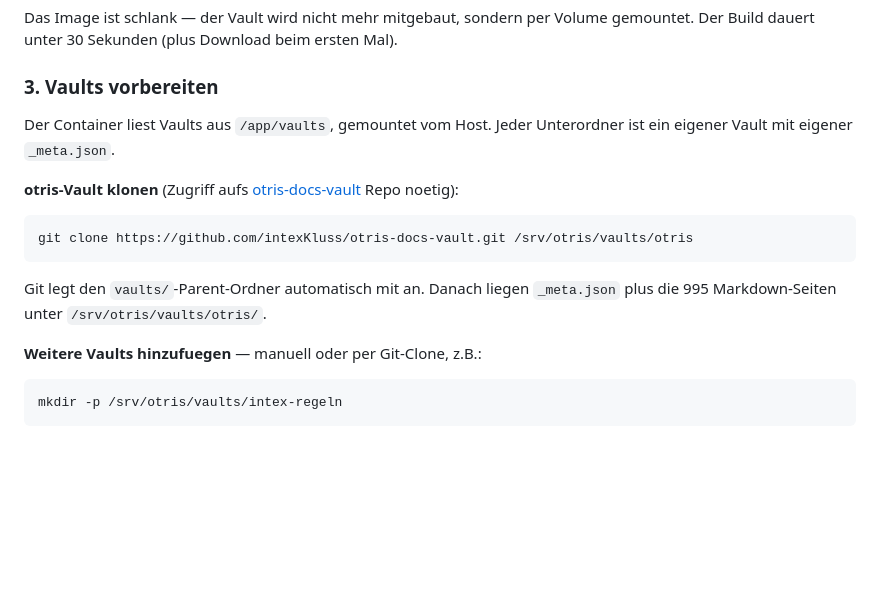
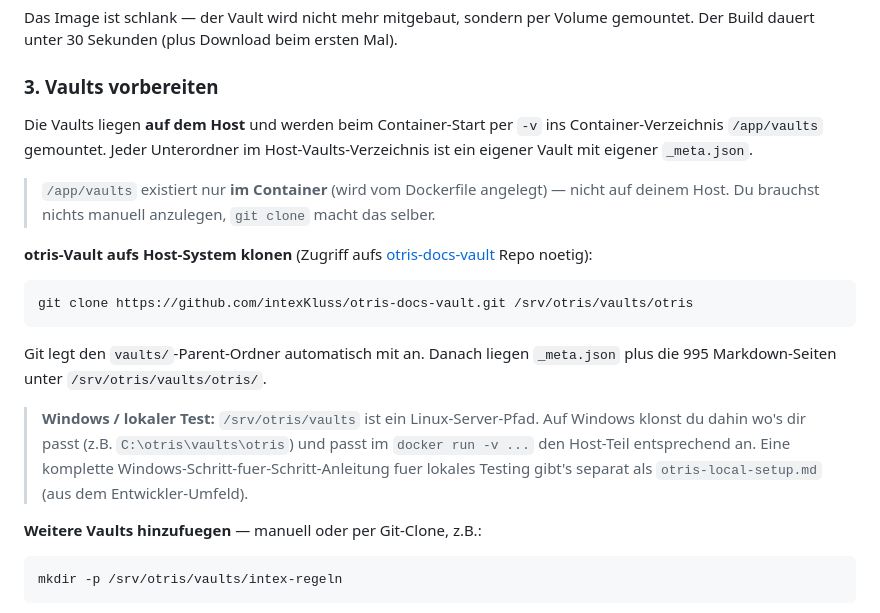
Before and after one commit to intexKluss/docsvault, a Markdown page: INSTALL-SERVER.md, the part around the change. Rendered like a GitHub page; blank space fills up the shorter version.

Commit message:
Clarify INSTALL-SERVER step 3: /app/vaults is inside container, add Windows note

````diff
--- a/INSTALL-SERVER.md
+++ b/INSTALL-SERVER.md
@@ -25,15 +25,19 @@ Der Build dauert unter 30 Sekunden (plus Download beim ersten Mal).
 
 ### 3. Vaults vorbereiten
 
-Der Container liest Vaults aus `/app/vaults`, gemountet vom Host. Jeder Unterordner ist ein eigener Vault mit eigener `_meta.json`.
+Die Vaults liegen **auf dem Host** und werden beim Container-Start per `-v` ins Container-Verzeichnis `/app/vaults` gemountet. Jeder Unterordner im Host-Vaults-Verzeichnis ist ein eigener Vault mit eigener `_meta.json`.
 
-**otris-Vault klonen** (Zugriff aufs [otris-docs-vault](https://github.com/intexKluss/otris-docs-vault) Repo noetig):
+> `/app/vaults` existiert nur **im Container** (wird vom Dockerfile angelegt) — nicht auf deinem Host. Du brauchst nichts manuell anzulegen, `git clone` macht das selber.
+
+**otris-Vault aufs Host-System klonen** (Zugriff aufs [otris-docs-vault](https://github.com/intexKluss/otris-docs-vault) Repo noetig):
 
 ```bash
 git clone https://github.com/intexKluss/otris-docs-vault.git /srv/otris/vaults/otris
 ```
 
 Git legt den `vaults/`-Parent-Ordner automatisch mit an. Danach liegen `_meta.json` plus die 995 Markdown-Seiten unter `/srv/otris/vaults/otris/`.
+
+> **Windows / lokaler Test:** `/srv/otris/vaults` ist ein Linux-Server-Pfad. Auf Windows klonst du dahin wo's dir passt (z.B. `C:\otris\vaults\otris`) und passt im `docker run -v ...` den Host-Teil entsprechend an. Eine komplette Windows-Schritt-fuer-Schritt-Anleitung fuer lokales Testing gibt's separat als `otris-local-setup.md` (aus dem Entwickler-Umfeld).
 
 **Weitere Vaults hinzufuegen** — manuell oder per Git-Clone, z.B.:
 
````
